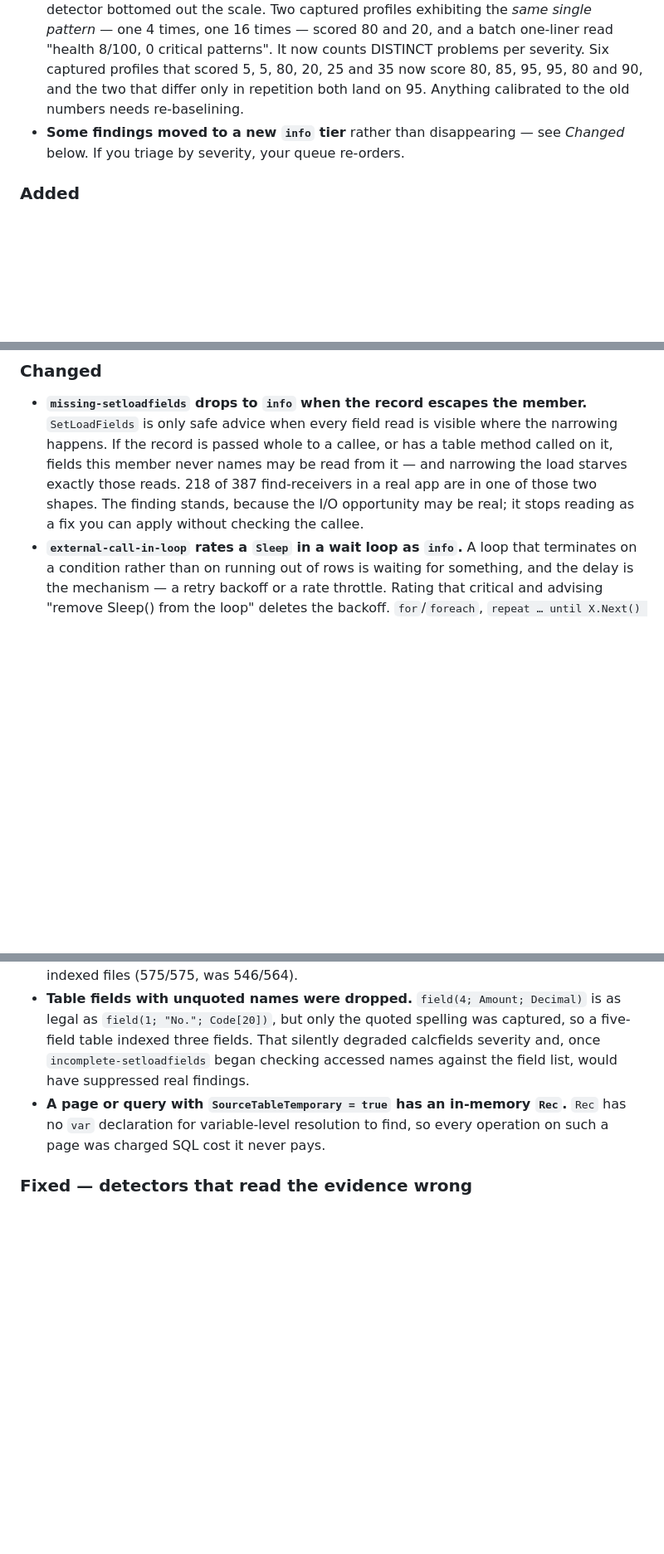
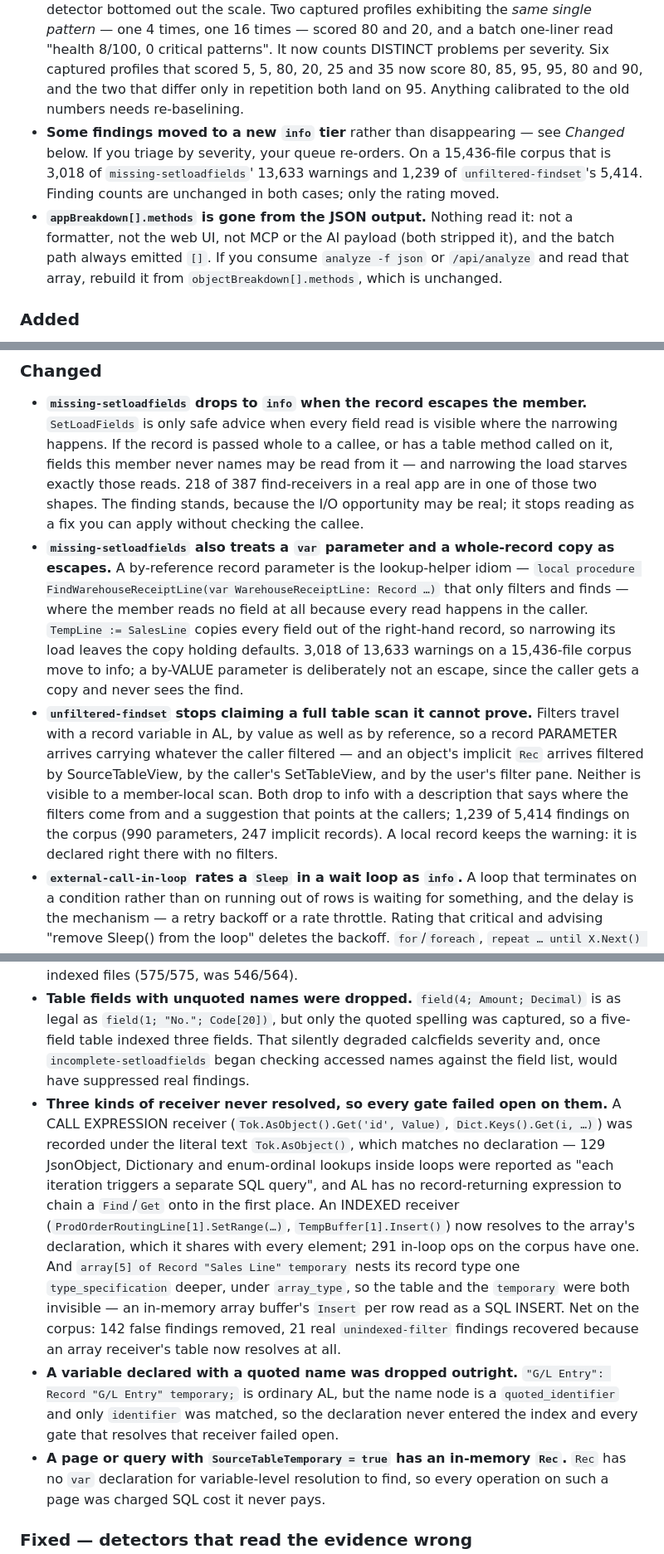
Before and after one commit to SShadowS/al-perf, a Markdown page: CHANGELOG.md, 3 parts joined by grey strips. Shown at 83% size. GitHub-like rendering; blank space fills up the shorter version.

Commit message:
docs(changelog): cover the receiver-resolution and severity-rating fixes
Adds the four changes from this pass: receiver resolution (call
expression, indexed, array-of-record, quoted name), the two escape/filter
severity re-ratings, and the appBreakdown[].methods removal — including
the heads-up that the last one is breaking for anyone reading it out of
the JSON output.

Claude-Session: https://claude.ai/code/session_01YLmrajt7dZLmFW24pSQ2Ue

```diff
--- a/CHANGELOG.md
+++ b/CHANGELOG.md
@@ -23,7 +23,8 @@ of an error message.
 
 - **Source-correlated runs now report more critical findings, so a passing gate can start failing.** The 16 extra criticals above are real `modify-in-loop` / `insert-in-loop` / `record-op-in-loop` findings on code the indexer previously skipped — not a threshold change. If `gate --max-critical 0` runs in a pipeline, expect it to fail on code it used to pass, and budget a triage pass before upgrading. Profile-only gate verdicts (no `--source`) are unchanged.
 - **The health score means something different.** It counted findings, so one repetitive detector bottomed out the scale. Two captured profiles exhibiting the *same single pattern* — one 4 times, one 16 times — scored 80 and 20, and a batch one-liner read "health 8/100, 0 critical patterns". It now counts DISTINCT problems per severity. Six captured profiles that scored 5, 5, 80, 20, 25 and 35 now score 80, 85, 95, 95, 80 and 90, and the two that differ only in repetition both land on 95. Anything calibrated to the old numbers needs re-baselining.
-- **Some findings moved to a new `info` tier** rather than disappearing — see *Changed* below. If you triage by severity, your queue re-orders.
+- **Some findings moved to a new `info` tier** rather than disappearing — see *Changed* below. If you triage by severity, your queue re-orders. On a 15,436-file corpus that is 3,018 of `missing-setloadfields`' 13,633 warnings and 1,239 of `unfiltered-findset`'s 5,414. Finding counts are unchanged in both cases; only the rating moved.
+- **`appBreakdown[].methods` is gone from the JSON output.** Nothing read it: not a formatter, not the web UI, not MCP or the AI payload (both stripped it), and the batch path always emitted `[]`. If you consume `analyze -f json` or `/api/analyze` and read that array, rebuild it from `objectBreakdown[].methods`, which is unchanged.
 
 ### Added
 
@@ -35,6 +36,8 @@ of an error message.
 ### Changed
 
 - **`missing-setloadfields` drops to `info` when the record escapes the member.** `SetLoadFields` is only safe advice when every field read is visible where the narrowing happens. If the record is passed whole to a callee, or has a table method called on it, fields this member never names may be read from it — and narrowing the load starves exactly those reads. 218 of 387 find-receivers in a real app are in one of those two shapes. The finding stands, because the I/O opportunity may be real; it stops reading as a fix you can apply without checking the callee.
+- **`missing-setloadfields` also treats a `var` parameter and a whole-record copy as escapes.** A by-reference record parameter is the lookup-helper idiom — `local procedure FindWarehouseReceiptLine(var WarehouseReceiptLine: Record …)` that only filters and finds — where the member reads no field at all because every read happens in the caller. `TempLine := SalesLine` copies every field out of the right-hand record, so narrowing its load leaves the copy holding defaults. 3,018 of 13,633 warnings on a 15,436-file corpus move to info; a by-VALUE parameter is deliberately not an escape, since the caller gets a copy and never sees the find.
+- **`unfiltered-findset` stops claiming a full table scan it cannot prove.** Filters travel with a record variable in AL, by value as well as by reference, so a record PARAMETER arrives carrying whatever the caller filtered — and an object's implicit `Rec` arrives filtered by SourceTableView, by the caller's SetTableView, and by the user's filter pane. Neither is visible to a member-local scan. Both drop to info with a description that says where the filters come from and a suggestion that points at the callers; 1,239 of 5,414 findings on the corpus (990 parameters, 247 implicit records). A local record keeps the warning: it is declared right there with no filters.
 - **`external-call-in-loop` rates a `Sleep` in a wait loop as `info`.** A loop that terminates on a condition rather than on running out of rows is waiting for something, and the delay is the mechanism — a retry backoff or a rate throttle. Rating that critical and advising "remove Sleep() from the loop" deletes the backoff. `for`/`foreach`, `repeat … until X.Next() = 0` and per-row triggers are unchanged: there the delay really does multiply by the row count.
 - **`incomplete-setloadfields` drops to `warning` when the record's table is not in the index.** `Rec.SomeName` with no parentheses is a field read or a paren-less call to a table procedure, and nothing distinguishes them without the table's field list. Against a base-app or `.dependencies/` table the detector cannot support its own "will cause runtime errors" claim, so it no longer makes it.
 - **`nested-loops` requires the inner loop to touch the database.** A `for i := 1 to KeyRef.FieldCount` walking key fields through `FieldRef` is bounded by the key width and reaches no database. Nesting multiplies database cost only when the inner body does database work.
@@ -56,6 +60,8 @@ of an error message.
 - **Objects wrapped in a preprocessor conditional were skipped entirely.** `#if CLOUD` puts the declaration inside a `preproc_conditional_object`, and only the file's top level was scanned. Cloud/on-prem and localization variants are guarded this way as a matter of course — 19 files in one app, contributing not one finding, with no warning.
 - **Interfaces and control add-ins overwrote each other.** They carry no object ID, so all 12 interfaces in one app keyed to `Interface_0` and all 8 control add-ins to `ControlAddIn_0`, each replacing the last: 18 objects lost. Indexed objects now equal indexed files (575/575, was 546/564).
 - **Table fields with unquoted names were dropped.** `field(4; Amount; Decimal)` is as legal as `field(1; "No."; Code[20])`, but only the quoted spelling was captured, so a five-field table indexed three fields. That silently degraded calcfields severity and, once `incomplete-setloadfields` began checking accessed names against the field list, would have suppressed real findings.
+- **Three kinds of receiver never resolved, so every gate failed open on them.** A CALL EXPRESSION receiver (`Tok.AsObject().Get('id', Value)`, `Dict.Keys().Get(i, …)`) was recorded under the literal text `Tok.AsObject()`, which matches no declaration — 129 JsonObject, Dictionary and enum-ordinal lookups inside loops were reported as "each iteration triggers a separate SQL query", and AL has no record-returning expression to chain a `Find`/`Get` onto in the first place. An INDEXED receiver (`ProdOrderRoutingLine[1].SetRange(…)`, `TempBuffer[1].Insert()`) now resolves to the array's declaration, which it shares with every element; 291 in-loop ops on the corpus have one. And `array[5] of Record "Sales Line" temporary` nests its record type one `type_specification` deeper, under `array_type`, so the table and the `temporary` were both invisible — an in-memory array buffer's `Insert` per row read as a SQL INSERT. Net on the corpus: 142 false findings removed, 21 real `unindexed-filter` findings recovered because an array receiver's table now resolves at all.
+- **A variable declared with a quoted name was dropped outright.** `"G/L Entry": Record "G/L Entry" temporary;` is ordinary AL, but the name node is a `quoted_identifier` and only `identifier` was matched, so the declaration never entered the index and every gate that resolves that receiver failed open.
 - **A page or query with `SourceTableTemporary = true` has an in-memory `Rec`.** `Rec` has no `var` declaration for variable-level resolution to find, so every operation on such a page was charged SQL cost it never pays.
 
 ### Fixed — detectors that read the evidence wrong
```
Also changed, not shown: other parts of CHANGELOG.md (+1 -0 lines).
